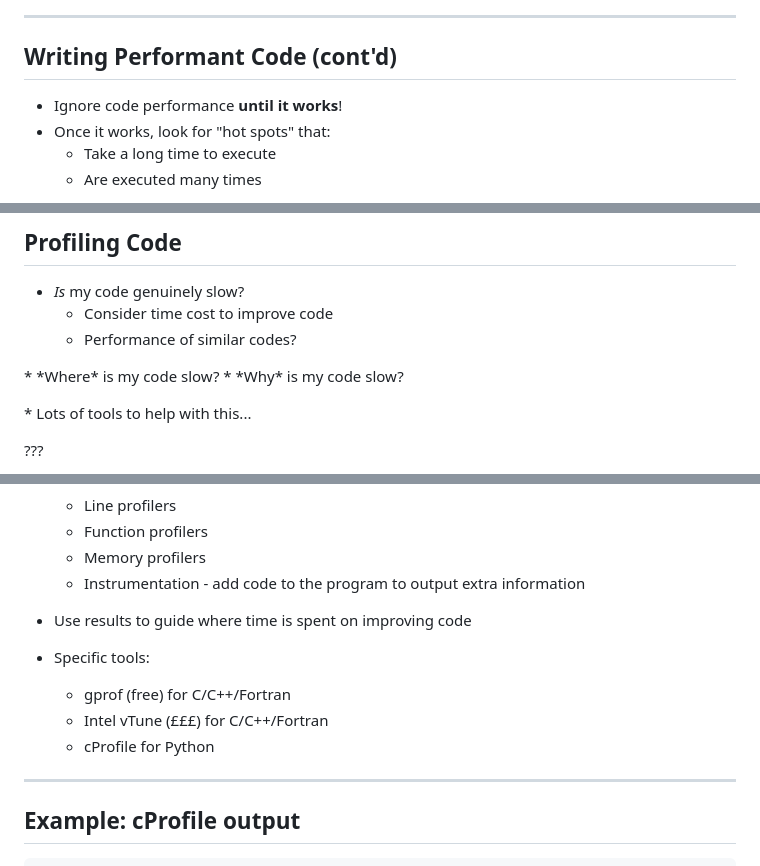
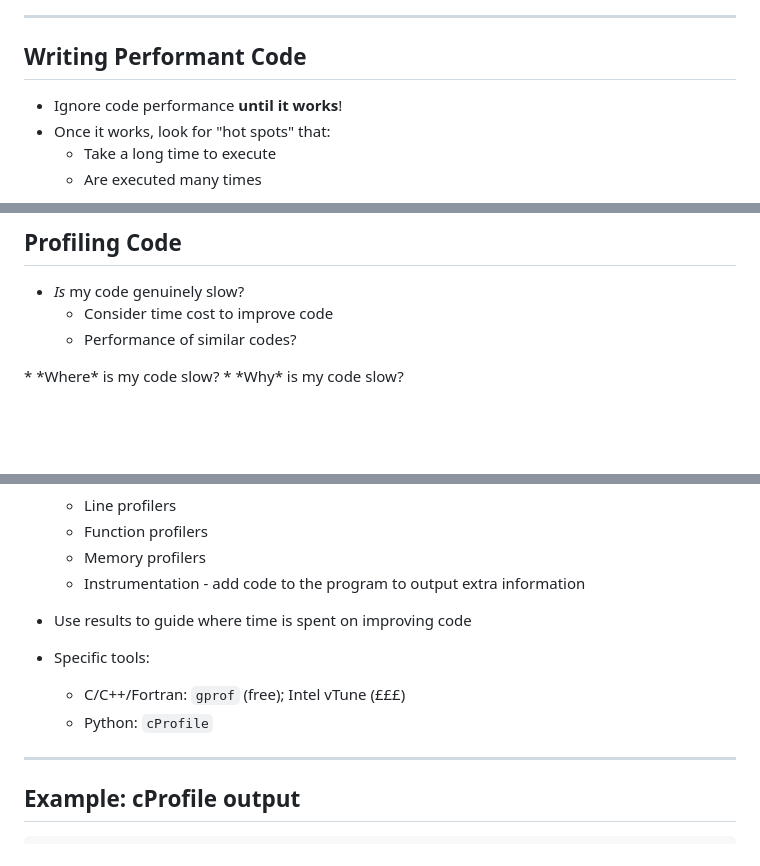
Before and after one commit to RSE-Sheffield/20190104-Theory_Club, a Markdown page: content.md, 3 parts joined by grey strips. GitHub-like rendering; blank space fills up the shorter version.

```diff
--- a/content.md
+++ b/content.md
@@ -34,7 +34,7 @@ Research Software Engineering team, University of Sheffield
 </div>
 
 ---
-## Writing Performant Code (cont'd)
+## Writing Performant Code
 
 * Ignore code performance **until it works**!
 * Once it works, look for "hot spots" that:
@@ -55,8 +55,5 @@ Write correct code then make it fast, pass on wisom from MathWorks
 * *Where* is my code slow?
 * *Why* is my code slow?
 <p style="margin-bottom:10px"><p/>
-* Lots of tools to help with this...
-
-???
 
 Sometimes code is as fast as it can really be, in that case look for other approaches like
@@ -74,9 +80,8 @@ parallelism
 * Use results to guide where time is spent on improving code
 
 * Specific tools:
-  * gprof (free) for C/C++/Fortran
-  * Intel vTune (£££) for C/C++/Fortran
-  * cProfile for Python
+  * C/C++/Fortran: `gprof` (free); Intel vTune (£££)
+  * Python: `cProfile`
 
 ---
 ## Example: cProfile output
```
Also changed, not shown: other parts of content.md (+10 -1 lines), images/opt-cycle.png (added), 1 other file.
